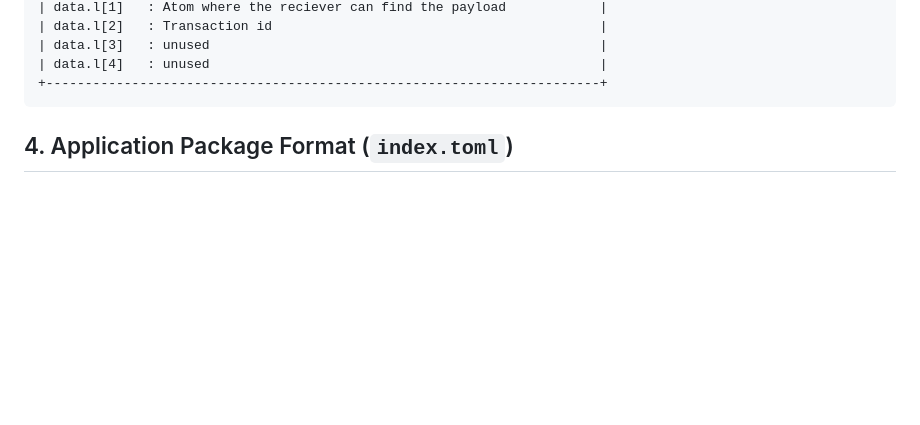
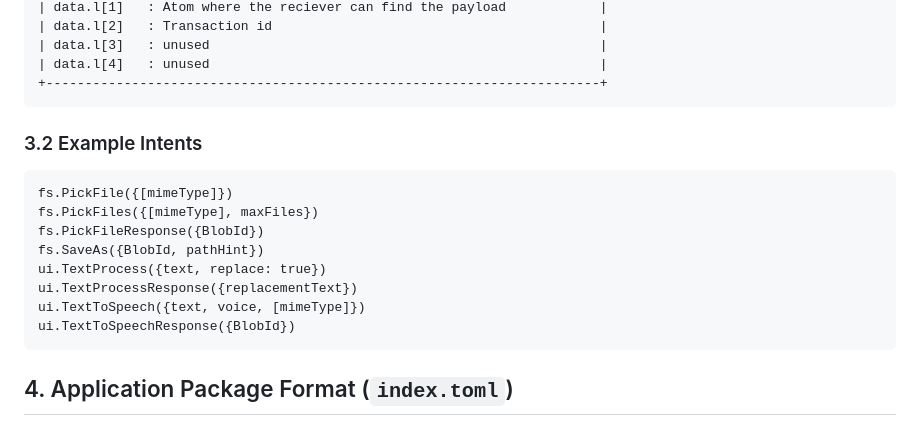
Before and after one commit to loosestrife/matchbox202x, a Markdown page: README.md, the part around the change. Rendered like a GitHub page; blank space fills up the shorter version.

Commit message:
XBLOB instead of any kind of bespoke NIH-RPC

````diff
--- a/README.md
+++ b/README.md
@@ -158,6 +158,18 @@ An Intent or Event is sent via `XSendEvent` as an `XClientMessageEvent` formatte
 | data.l[3]   : unused                                                  |
 | data.l[4]   : unused                                                  |
 +-----------------------------------------------------------------------+
+```
+
+### 3.2 Example Intents
+```
+fs.PickFile({[mimeType]})
+fs.PickFiles({[mimeType], maxFiles})
+fs.PickFileResponse({BlobId})
+fs.SaveAs({BlobId, pathHint})
+ui.TextProcess({text, replace: true})
+ui.TextProcessResponse({replacementText})
+ui.TextToSpeech({text, voice, [mimeType]})
+ui.TextToSpeechResponse({BlobId})
 ```
 
 ## 4. Application Package Format (`index.toml`)
````
